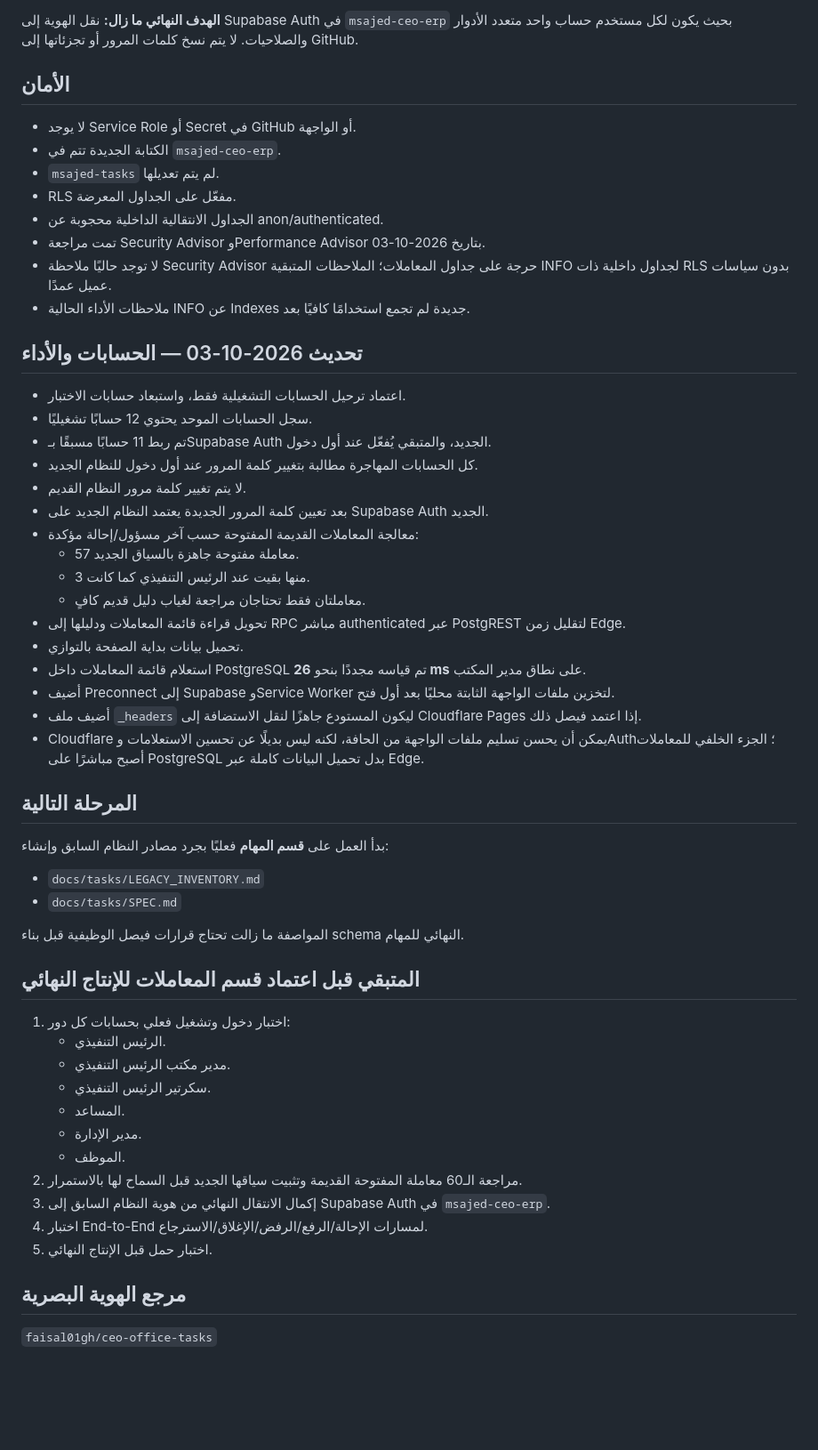
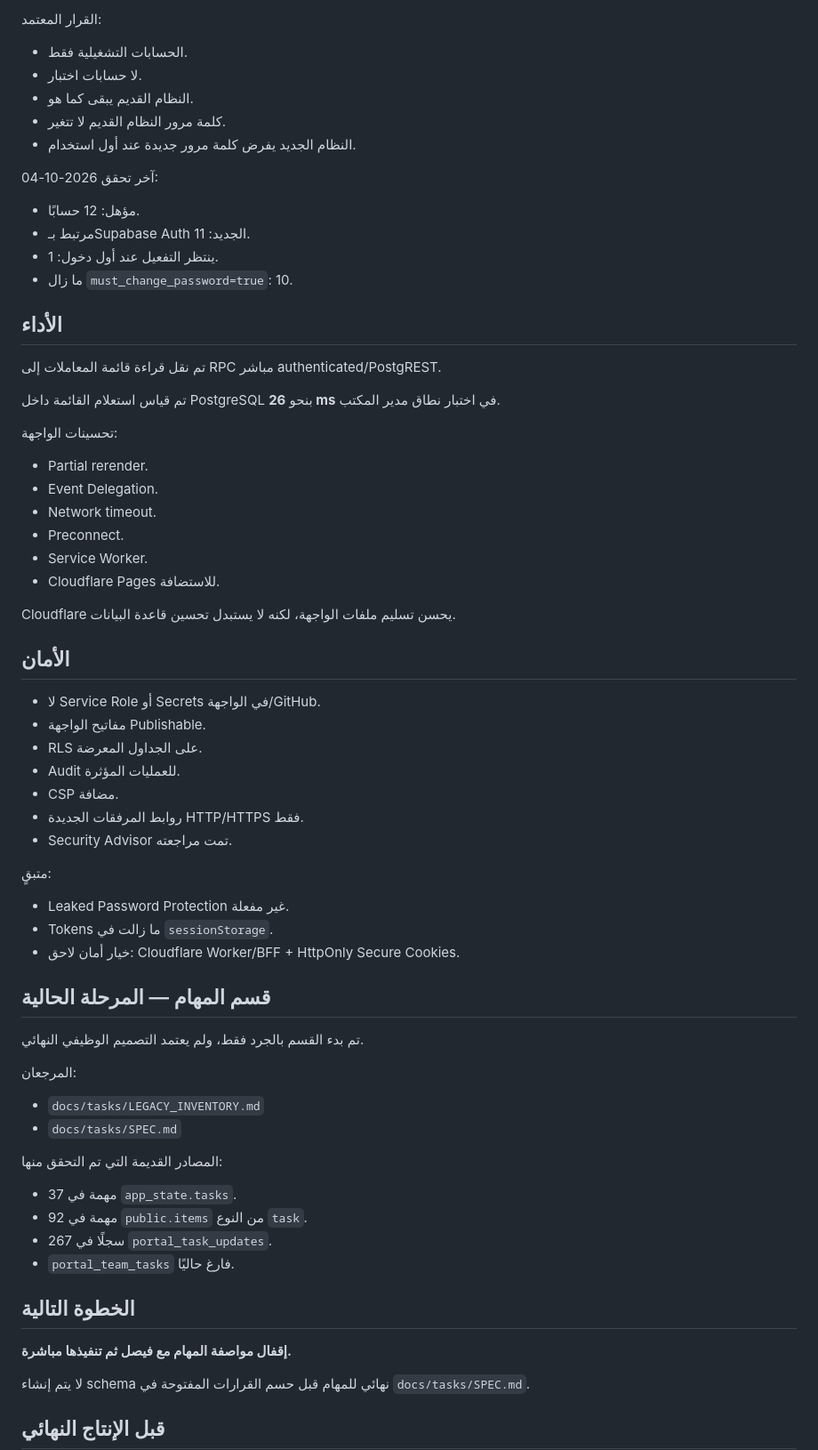
Before and after one commit to faisal01gh/ceo-msajed, a Markdown page: docs/PROJECT_STATE.md, the part around one of its changes. Shown at 89% size. GitHub-like rendering; blank space fills up the shorter version.

Commit message:
Consolidate current project state before tasks module

```diff
--- a/docs/PROJECT_STATE.md
+++ b/docs/PROJECT_STATE.md
@@ -87,59 +86,67 @@ Project Ref:
 
-**الهدف النهائي ما زال:** نقل الهوية إلى Supabase Auth في `msajed-ceo-erp` بحيث يكون لكل مستخدم حساب واحد متعدد الأدوار والصلاحيات. لا يتم نسخ كلمات المرور أو تجزئاتها إلى GitHub.
+القرار المعتمد:
+- الحسابات التشغيلية فقط.
+- لا حسابات اختبار.
+- النظام القديم يبقى كما هو.
+- كلمة مرور النظام القديم لا تتغير.
+- النظام الجديد يفرض كلمة مرور جديدة عند أول استخدام.
+
+آخر تحقق 2026-10-04:
+- مؤهل: 12 حسابًا.
+- مرتبط بـSupabase Auth الجديد: 11.
+- ينتظر التفعيل عند أول دخول: 1.
+- ما زال `must_change_password=true`: 10.
+
+## الأداء
+
+تم نقل قراءة قائمة المعاملات إلى RPC مباشر authenticated/PostgREST.
+
+تم قياس استعلام القائمة داخل PostgreSQL بنحو **26 ms** في اختبار نطاق مدير المكتب.
+
+تحسينات الواجهة:
+- Partial rerender.
+- Event Delegation.
+- Network timeout.
+- Preconnect.
+- Service Worker.
+- Cloudflare Pages للاستضافة.
+
+Cloudflare يحسن تسليم ملفات الواجهة، لكنه لا يستبدل تحسين قاعدة البيانات.
 
 ## الأمان
 
-- لا يوجد Service Role أو Secret في GitHub أو الواجهة.
-- الكتابة الجديدة تتم في `msajed-ceo-erp`.
-- `msajed-tasks` لم يتم تعديلها.
-- RLS مفعّل على الجداول المعرضة.
-- الجداول الانتقالية الداخلية محجوبة عن anon/authenticated.
-- تمت مراجعة Security Advisor وPerformance Advisor بتاريخ 2026-10-03.
-- لا توجد حاليًا ملاحظة Security Advisor حرجة على جداول المعاملات؛ الملاحظات المتبقية INFO لجداول داخلية ذات RLS بدون سياسات عميل عمدًا.
-- ملاحظات الأداء الحالية INFO عن Indexes جديدة لم تجمع استخدامًا كافيًا بعد.
+- لا Service Role أو Secrets في الواجهة/GitHub.
+- مفاتيح الواجهة Publishable.
+- RLS على الجداول المعرضة.
+- Audit للعمليات المؤثرة.
+- CSP مضافة.
+- روابط المرفقات الجديدة HTTP/HTTPS فقط.
+- Security Advisor تمت مراجعته.
 
-## تحديث 2026-10-03 — الحسابات والأداء
+متبقٍ:
+- Leaked Password Protection غير مفعلة.
+- Tokens ما زالت في `sessionStorage`.
+- خيار أمان لاحق: Cloudflare Worker/BFF + HttpOnly Secure Cookies.
 
-- اعتماد ترحيل الحسابات التشغيلية فقط، واستبعاد حسابات الاختبار.
-- سجل الحسابات الموحد يحتوي 12 حسابًا تشغيليًا.
-- تم ربط 11 حسابًا مسبقًا بـSupabase Auth الجديد، والمتبقي يُفعّل عند أول دخول.
-- كل الحسابات المهاجرة مطالبة بتغيير كلمة المرور عند أول دخول للنظام الجديد.
-- لا يتم تغيير كلمة مرور النظام القديم.
-- بعد تعيين كلمة المرور الجديدة يعتمد النظام الجديد على Supabase Auth الجديد.
-- معالجة المعاملات القديمة المفتوحة حسب آخر مسؤول/إحالة مؤكدة:
-  - 57 معاملة مفتوحة جاهزة بالسياق الجديد.
-  - 3 منها بقيت عند الرئيس التنفيذي كما كانت.
-  - معاملتان فقط تحتاجان مراجعة لغياب دليل قديم كافٍ.
-- تحويل قراءة قائمة المعاملات ودليلها إلى RPC مباشر authenticated عبر PostgREST لتقليل زمن Edge.
-- تحميل بيانات بداية الصفحة بالتوازي.
-- استعلام قائمة المعاملات داخل PostgreSQL تم قياسه مجددًا بنحو **26 ms** على نطاق مدير المكتب.
-- أضيف Preconnect إلى Supabase وService Worker لتخزين ملفات الواجهة الثابتة محليًا بعد أول فتح.
-- أضيف ملف `_headers` ليكون المستودع جاهزًا لنقل الاستضافة إلى Cloudflare Pages إذا اعتمد فيصل ذلك.
-- Cloudflare يمكن أن يحسن تسليم ملفات الواجهة من الحافة، لكنه ليس بديلًا عن تحسين الاستعلامات وAuth؛ الجزء الخلفي للمعاملات أصبح مباشرًا على PostgreSQL بدل تحميل البيانات كاملة عبر Edge.
+## قسم المهام — المرحلة الحالية
 
-## المرحلة التالية
+تم بدء القسم بالجرد فقط، ولم يعتمد التصميم الوظيفي النهائي.
 
-بدأ العمل على **قسم المهام** فعليًا بجرد مصادر النظام السابق وإنشاء:
+المرجعان:
 - `docs/tasks/LEGACY_INVENTORY.md`
 - `docs/tasks/SPEC.md`
 
-المواصفة ما زالت تحتاج قرارات فيصل الوظيفية قبل بناء schema النهائي للمهام.
+المصادر القديمة التي تم التحقق منها:
+- 37 مهمة في `app_state.tasks`.
+- 92 مهمة في `public.items` من النوع `task`.
+- 267 سجلًا في `portal_task_updates`.
+- `portal_team_tasks` فارغ حاليًا.
 
-## المتبقي قبل اعتماد قسم المعاملات للإنتاج النهائي
+## الخطوة التالية
 
-1. اختبار دخول وتشغيل فعلي بحسابات كل دور:
-   - الرئيس التنفيذي.
-   - مدير مكتب الرئيس التنفيذي.
-   - سكرتير الرئيس التنفيذي.
-   - المساعد.
-   - مدير الإدارة.
-   - الموظف.
-2. مراجعة الـ60 معاملة المفتوحة القديمة وتثبيت سياقها الجديد قبل السماح لها بالاستمرار.
-3. إكمال الانتقال النهائي من هوية النظام السابق إلى Supabase Auth في `msajed-ceo-erp`.
-4. اختبار End-to-End لمسارات الإحالة/الرفع/الرفض/الإغلاق/الاسترجاع.
-5. اختبار حمل قبل الإنتاج النهائي.
+**إقفال مواصفة المهام مع فيصل ثم تنفيذها مباشرة.**
 
-## مرجع الهوية البصرية
+لا يتم إنشاء schema نهائي للمهام قبل حسم القرارات المفتوحة في `docs/tasks/SPEC.md`.
 
-`faisal01gh/ceo-office-tasks`
+## قبل الإنتاج النهائي
 
```
Also changed, not shown: other parts of docs/PROJECT_STATE.md (+69 -81 lines).
